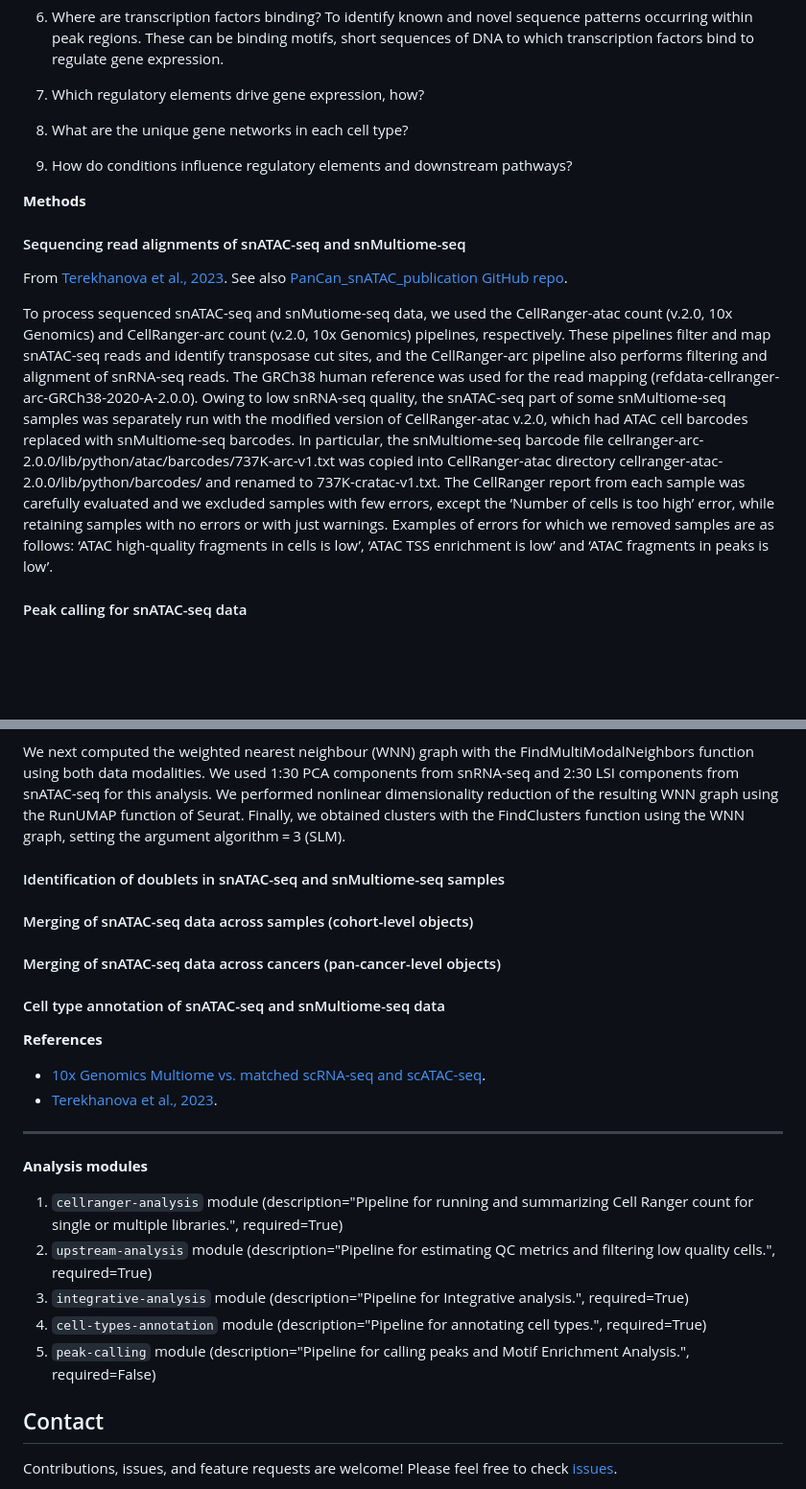
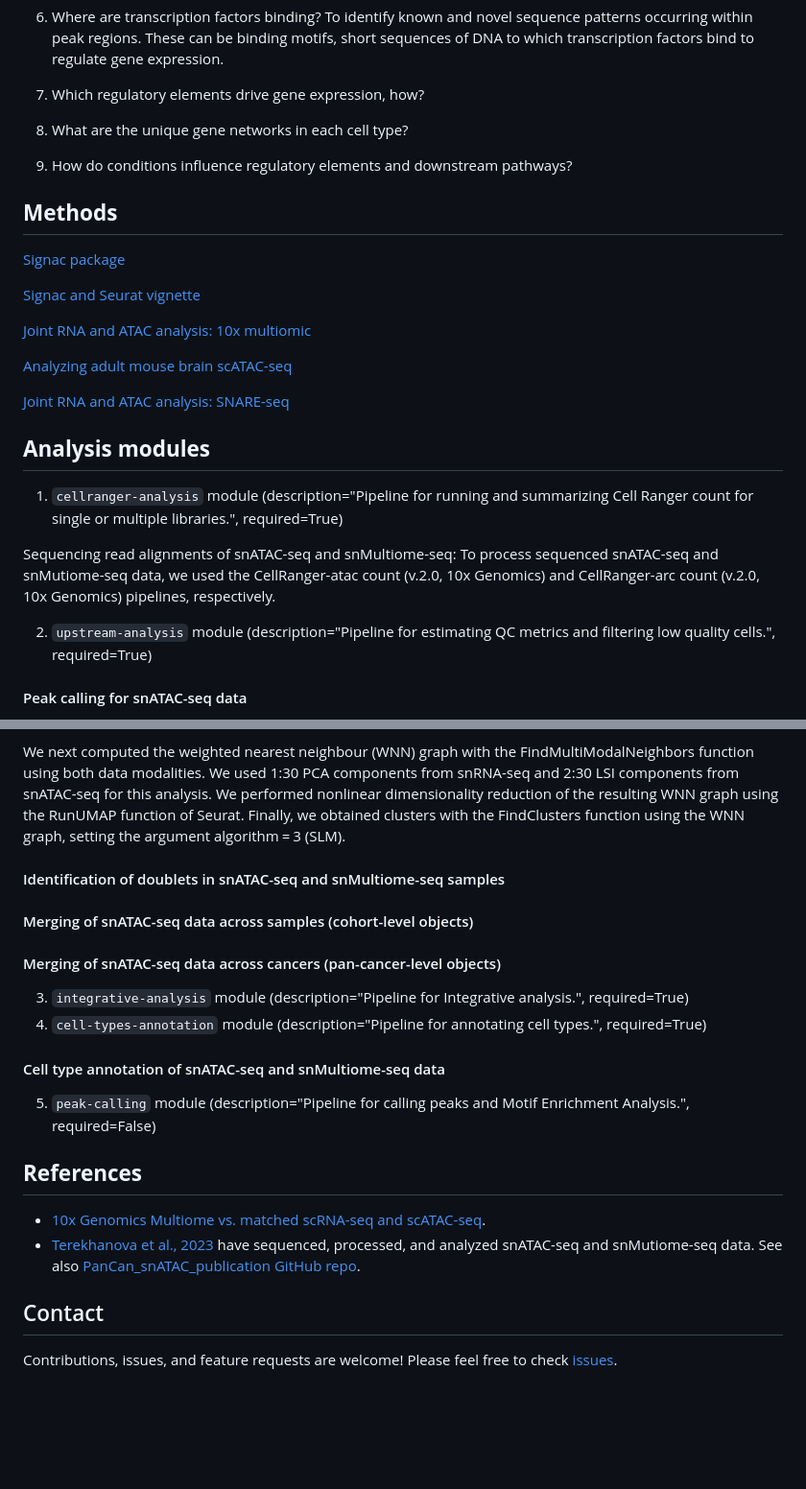
Before and after one commit to stjude-dnb-binfcore/sc-epigenie, a Markdown page: analyses/10x-multiome-vs-scRNAseq-scATAC-seq.md, 2 parts joined by grey strips. Shown at 96% size. Rendered like a GitHub page; blank space fills up the shorter version.

```diff
--- a/analyses/10x-multiome-vs-scRNAseq-scATAC-seq.md
+++ b/analyses/10x-multiome-vs-scRNAseq-scATAC-seq.md
@@ -179,20 +177,26 @@ For more information, please see [10x Genomics Multiome vs. matched scRNA-seq an
 9. How do conditions influence regulatory elements and downstream pathways?
 
 
+## **Methods**
+
+[Signac package](https://stuartlab.org/signac/)
+
+[Signac and Seurat vignette](https://satijalab.org/seurat/articles/seurat5_atacseq_integration_vignette)
+
+[Joint RNA and ATAC analysis: 10x multiomic](https://stuartlab.org/signac/articles/pbmc_multiomic)
+
+[Analyzing adult mouse brain scATAC-seq](https://stuartlab.org/signac/articles/mouse_brain_vignette)
+
+[Joint RNA and ATAC analysis: SNARE-seq](https://stuartlab.org/signac/articles/snareseq)
 
 
+## **Analysis modules**
 
+1. `cellranger-analysis` module (description="Pipeline for running and summarizing Cell Ranger count for single or multiple libraries.", required=True)
 
+Sequencing read alignments of snATAC-seq and snMultiome-seq: To process sequenced snATAC-seq and snMutiome-seq data, we used the CellRanger-atac count (v.2.0, 10x Genomics) and CellRanger-arc count (v.2.0, 10x Genomics) pipelines, respectively.
 
-**Methods**
-
-#### Sequencing read alignments of snATAC-seq and snMultiome-seq
-
-From [Terekhanova et al., 2023](https://www.nature.com/articles/s41586-023-06682-5#Sec10). See also [PanCan_snATAC_publication GitHub repo](https://github.com/ding-lab/PanCan_snATAC_publication).
-
-
-To process sequenced snATAC-seq and snMutiome-seq data, we used the CellRanger-atac count (v.2.0, 10x Genomics) and CellRanger-arc count (v.2.0, 10x Genomics) pipelines, respectively. These pipelines filter and map snATAC-seq reads and identify transposase cut sites, and the CellRanger-arc pipeline also performs filtering and alignment of snRNA-seq reads. The GRCh38 human reference was used for the read mapping (refdata-cellranger-arc-GRCh38-2020-A-2.0.0). Owing to low snRNA-seq quality, the snATAC-seq part of some snMultiome-seq samples was separately run with the modified version of CellRanger-atac v.2.0, which had ATAC cell barcodes replaced with snMultiome-seq barcodes. In particular, the snMultiome-seq barcode file cellranger-arc-2.0.0/lib/python/atac/barcodes/737K-arc-v1.txt was copied into CellRanger-atac directory cellranger-atac-2.0.0/lib/python/barcodes/ and renamed to 737K-cratac-v1.txt. The CellRanger report from each sample was carefully evaluated and we excluded samples with few errors, except the ‘Number of cells is too high’ error, while retaining samples with no errors or with just warnings. Examples of errors for which we removed samples are as follows: ‘ATAC high-quality fragments in cells is low’, ‘ATAC TSS enrichment is low’ and ‘ATAC fragments in peaks is low’.
-
+2. `upstream-analysis` module (description="Pipeline for estimating QC metrics and filtering low quality cells.", required=True)
 
 #### Peak calling for snATAC-seq data
 To call peaks on snATAC-seq data (from regular snATAC-seq and from snMultiome-seq), we used the MACS2 tool (v.2.2.7.1)72 through the CallPeaks function of the Signac package (v.1.3.0, https://github.com/timoast/signac). We further removed peaks from the Y chromosome, as well as those overlapping genomic regions containing ‘N’. All peaks were resized to 501 bp centred at the peak summit defined by MACS2. We next performed the iterative removal procedure described previously6 to get the set of non-overlapping peaks. In brief, we start with retaining the most significant peak by MACS2 peak score (−log10[q]), removing all peaks that have direct overlap with it. We repeat this procedure for the remaining peaks, until we have the set of non-overlapping peaks. The resulting sample peak set was used to calculate peak-count matrix using FeatureMatrix from the Signac package, which was also used for downstream analysis.
@@ -208,30 +213,25 @@ For snMultiome-seq data containing profiles of both snRNA- and snATAC-seq data,
 
 We next computed the weighted nearest neighbour (WNN) graph with the FindMultiModalNeighbors function using both data modalities. We used 1:30 PCA components from snRNA-seq and 2:30 LSI components from snATAC-seq for this analysis. We performed nonlinear dimensionality reduction of the resulting WNN graph using the RunUMAP function of Seurat. Finally, we obtained clusters with the FindClusters function using the WNN graph, setting the argument algorithm = 3 (SLM).
 
-
 #### Identification of doublets in snATAC-seq and snMultiome-seq samples
 
 #### Merging of snATAC-seq data across samples (cohort-level objects)
 
+#### Merging of snATAC-seq data across cancers (pan-cancer-level objects)
 
-#### Merging of snATAC-seq data across cancers (pan-cancer-level objects)
+3. `integrative-analysis` module (description="Pipeline for Integrative analysis.", required=True)
+4. `cell-types-annotation` module (description="Pipeline for annotating cell types.", required=True)
+
 
 #### Cell type annotation of snATAC-seq and snMultiome-seq data
 
-**References**
+5. `peak-calling` module (description="Pipeline for calling peaks and Motif Enrichment Analysis.", required=False)
+
+
+## **References**
 
 - [10x Genomics Multiome vs. matched scRNA-seq and scATAC-seq](https://www.scdiscoveries.com/blog/10x-genomics-multiome-vs-scrna-seq-and-scatac-seq/).
-- [Terekhanova et al., 2023](https://www.nature.com/articles/s41586-023-06682-5#Sec10).
-
----------------------------------------------------------------------------------------
-
-**Analysis modules**
-
-1. `cellranger-analysis` module (description="Pipeline for running and summarizing Cell Ranger count for single or multiple libraries.", required=True)
-2. `upstream-analysis` module (description="Pipeline for estimating QC metrics and filtering low quality cells.", required=True)
-3. `integrative-analysis` module (description="Pipeline for Integrative analysis.", required=True)
-4. `cell-types-annotation` module (description="Pipeline for annotating cell types.", required=True)
-5. `peak-calling` module (description="Pipeline for calling peaks and Motif Enrichment Analysis.", required=False)
+- [Terekhanova et al., 2023](https://www.nature.com/articles/s41586-023-06682-5#Sec10) have sequenced, processed, and analyzed snATAC-seq and snMutiome-seq data. See also [PanCan_snATAC_publication GitHub repo](https://github.com/ding-lab/PanCan_snATAC_publication).
 
 
 
```
Also changed, not shown: other parts of analyses/10x-multiome-vs-scRNAseq-scATAC-seq.md (+9 -10 lines).
